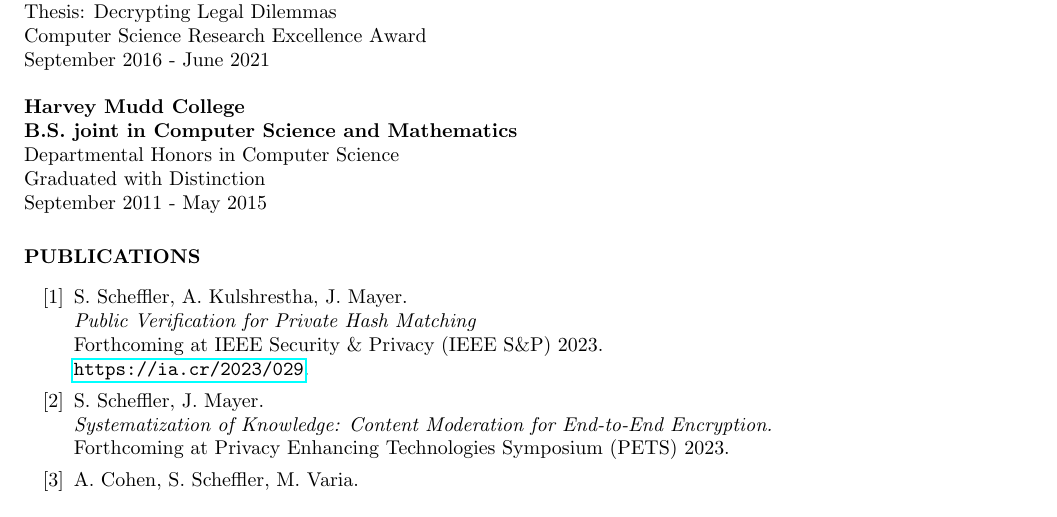
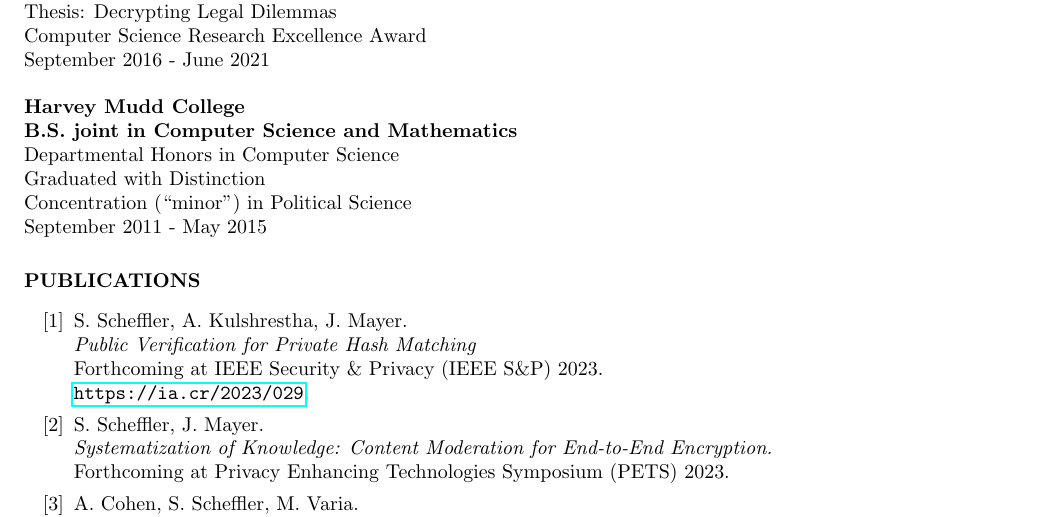
Before and after one commit to sarahscheffler/sarahscheffler-net, a LaTeX CV (cv-folder/cv.tex): part of page 1 of 5, cut so that both start at the same text. Compiled offline with pdfLaTeX.

Commit message:
adding political science concentration

```diff
--- a/cv-folder/cv.tex
+++ b/cv-folder/cv.tex
@@ -48,6 +48,7 @@
     \textbf{B.S. joint in Computer Science and Mathematics}  \\
     Departmental Honors in Computer Science \\
     Graduated with Distinction \\
+    Concentration (``minor'') in Political Science \\
     September 2011 - May 2015
 
 %\section{REFEREED CONFERENCE PUBLICATIONS, JOURNAL PUBLICATIONS, AND BOOK CHAPTERS}
```
Also changed, not shown: cv-folder/cv.pdf.
